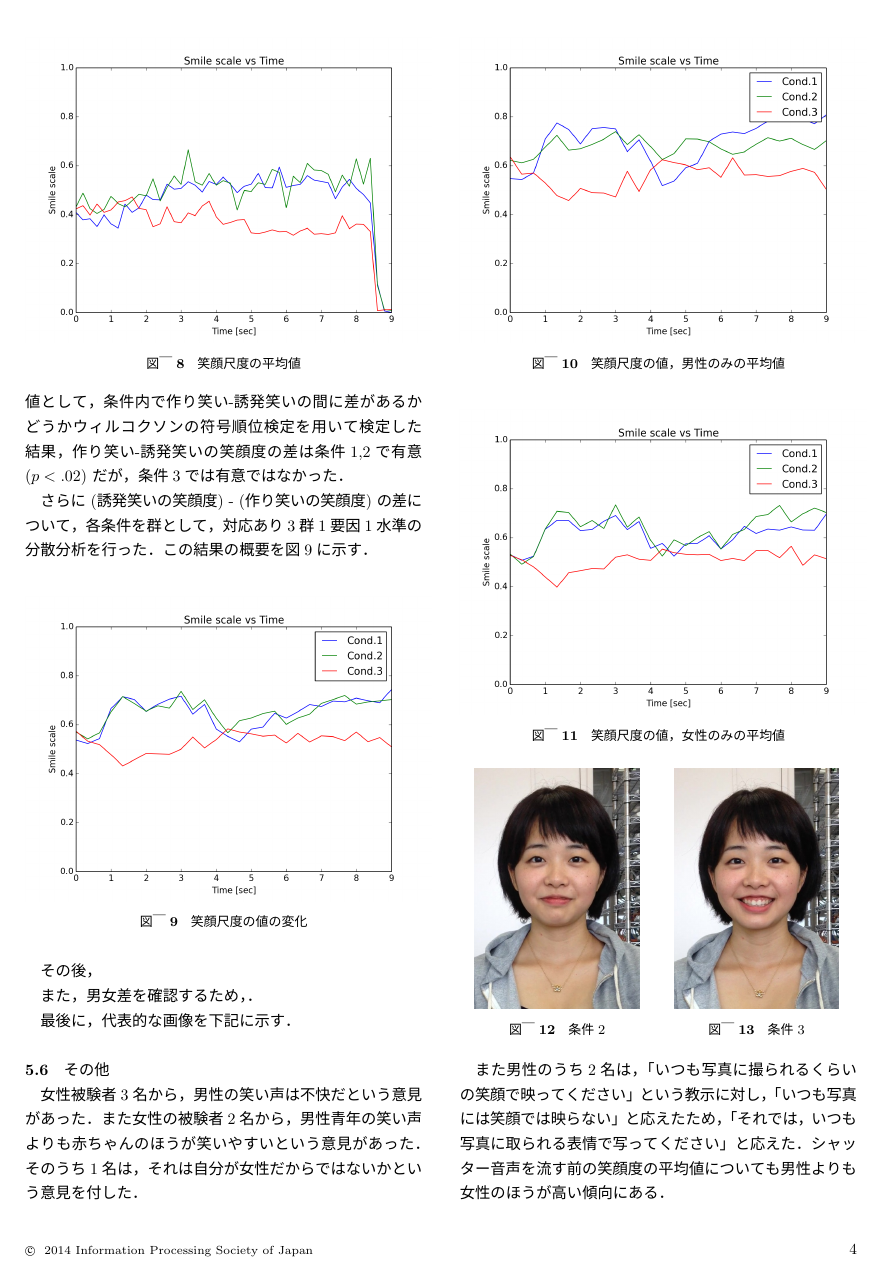
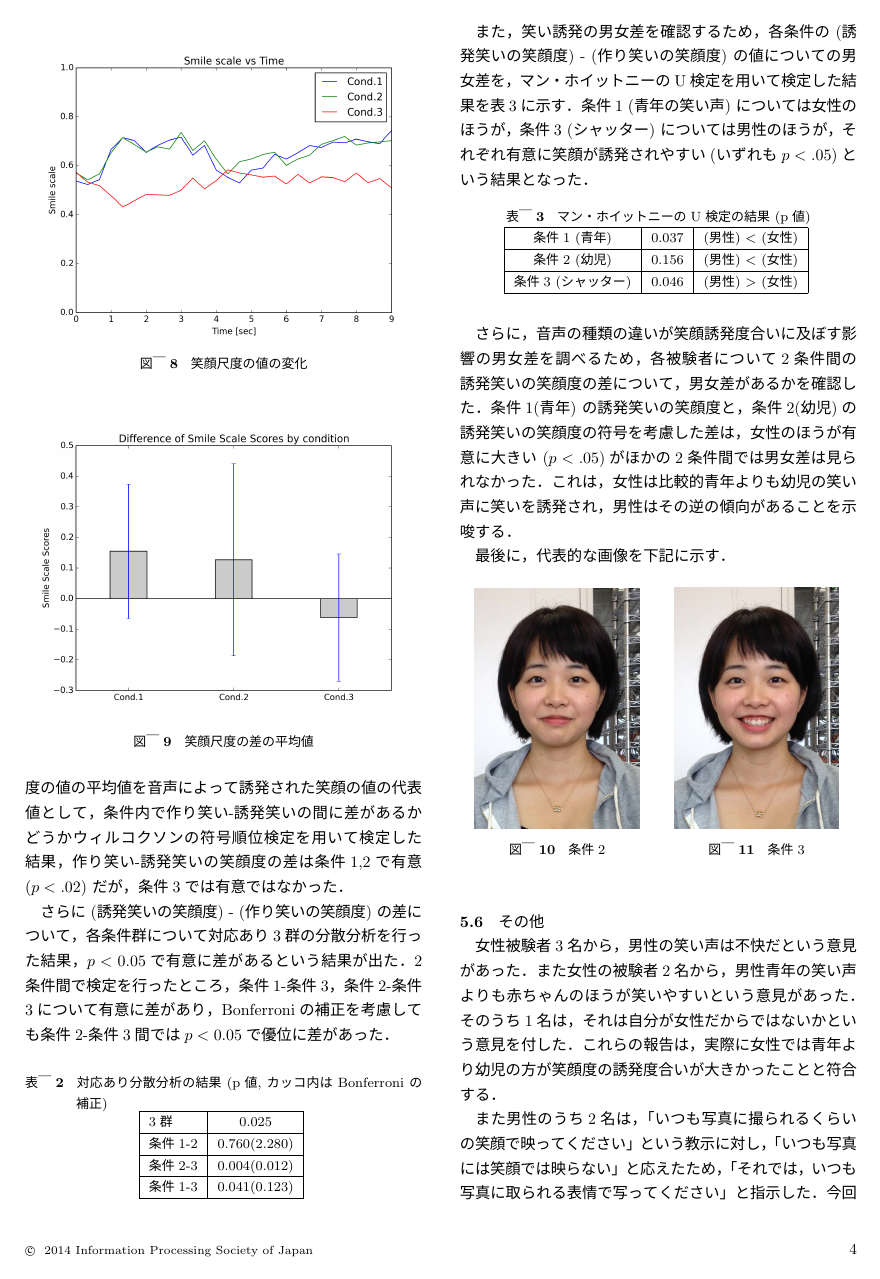
Before and after one commit to sidestepism/InterimReport, a LaTeX document (ec2014.tex): page 4 of 5. The pictures show the PDF file ec2014.pdf that the author committed with the source.

Commit message:
男女差の実験のバリエーションを増やした

```diff
--- a/ec2014.tex
+++ b/ec2014.tex
@@ -203,43 +206,71 @@ refer its source file which is distributed with the style files.
 
 \subsection{結果}
 
-笑顔尺度の時間変化を条件ごとに平均した値をプロットしたものを図\ref{graph-gender}に示す．音声が流れ始める1.0秒までは全く変化がなく，2.0秒ごろから笑顔度に条件間の差が認められる．
-
-\begin{figure}[h!]
-  \centering
-\includegraphics[width=90mm, bb=0 0 600 450]{images/avg2.png}
-\caption{笑顔尺度の平均値}
-  \label{graph-avg}
-\end{figure}
-
-実際に効果が出ていることを確かめるため，0.0秒〜1.0秒の笑顔度の値を作り笑いの笑顔の値，4.0〜5.0秒の笑顔度の値の平均値を音声によって誘発された笑顔の値の代表値として，条件内で作り笑い-誘発笑いの間に差があるかどうかウィルコクソンの符号順位検定を用いて検定した結果，作り笑い-誘発笑いの笑顔度の差は条件1,2で有意 ($p<.02$) だが，条件3では有意ではなかった．
-
-さらに (誘発笑いの笑顔度) - (作り笑いの笑顔度) の差について，各条件を群として，対応あり3群1要因1水準の分散分析を行った．この結果の概要を図\ref{graph-anova}に示す．
+笑顔尺度の時間変化を条件ごとに平均した値をプロットしたものを図\ref{graph-smooth}に示す．音声が流れ始めてすぐは全く変化がなく，1.0秒ごろから笑顔度に条件間の差が認められる．
 
 \begin{figure}[h!]
   \centering
 \includegraphics[width=90mm, bb=0 0 600 450]{images/smooth5_avg.png}
 \caption{笑顔尺度の値の変化}
-  \label{graph-anova}
-\end{figure}
-
-その後，
-
-また，男女差を確認するため，．
-
-\begin{figure}[h!]
-  \centering
-\includegraphics[width=90mm, bb=0 0 600 450]{images/smooth5_avg_gender_0.png}
-\caption{笑顔尺度の値，男性のみの平均値}
-  \label{graph-gender}
+  \label{graph-smooth}
 \end{figure}
 
 \begin{figure}[h!]
   \centering
-\includegraphics[width=90mm, bb=0 0 600 450]{images/smooth5_avg_gender_1.png}
-\caption{笑顔尺度の値，女性のみの平均値}
-  \label{graph-gender}
+\includegraphics[width=90mm, bb=0 0 600 450]{images/graph-diff.png}
+\caption{笑顔尺度の差の平均値}
+  \label{graph-avg}
 \end{figure}
+
+実際に効果が出ていることを確かめるため，0.0秒〜1.0秒の笑顔度の値を作り笑いの笑顔の値，1.0〜2.0秒の笑顔度の値の平均値を音声によって誘発された笑顔の値の代表値として，条件内で作り笑い-誘発笑いの間に差があるかどうかウィルコクソンの符号順位検定を用いて検定した結果，作り笑い-誘発笑いの笑顔度の差は条件1,2で有意 ($p<.02$) だが，条件3では有意ではなかった．
+
+さらに (誘発笑いの笑顔度) - (作り笑いの笑顔度) の差について，各条件群について対応あり3群の分散分析を行った結果，$p<0.05$で有意に差があるという結果が出た．2条件間で検定を行ったところ，条件1-条件3，条件2-条件3について有意に差があり，Bonferroniの補正を考慮しても条件2-条件3間では$p<0.05$で優位に差があった．
+
+\begin{table}[htb]
+  \begin{center}
+    \caption{対応あり分散分析の結果 (p値, カッコ内は Bonferroni の補正)}
+    \begin{tabular}{|l|c|r||r|} \hline
+      3群 & $0.025$  \\ \hline
+      条件1-2 & $0.760 (2.280)$ \\ \hline
+      条件2-3 & $0.004 (0.012)$ \\ \hline
+      条件1-3 & $0.041 (0.123)$ \\ \hline
+    \end{tabular}
+    \label{tab:price}
+  \end{center}
+\end{table}
+
+
+また，笑い誘発の男女差を確認するため，各条件の (誘発笑いの笑顔度) - (作り笑いの笑顔度) の値についての男女差を，マン・ホイットニーのU検定を用いて検定した結果を表\ref{manw}に示す．条件1 (青年の笑い声) については女性のほうが，条件3 (シャッター) については男性のほうが，それぞれ有意に笑顔が誘発されやすい(いずれも$p < .05$)という結果となった．
+
+\begin{table}[htb]
+  \begin{center}
+    \caption{マン・ホイットニーのU検定の結果 (p値)}
+    \begin{tabular}{|c|c|c|}  \hline
+      条件1 (青年) & $0.037$ & (男性) $<$ (女性) \\ \hline
+      条件2 (幼児)  & $0.156$ & (男性) $<$ (女性) \\ \hline
+      条件3 (シャッター) & $0.046$ & (男性) $>$ (女性) \\ \hline
+    \end{tabular}
+    \label{manw}
+  \end{center}
+\end{table}
+
+
+さらに，音声の種類の違いが笑顔誘発度合いに及ぼす影響の男女差を調べるため，各被験者について2条件間の誘発笑いの笑顔度の差について，男女差があるかを確認した．条件1(青年) の誘発笑いの笑顔度と，条件2(幼児)の誘発笑いの笑顔度の符号を考慮した差は，女性のほうが有意に大きい ($p < .05$)が
+ほかの2条件間では男女差は見られなかった．これは，女性は比較的青年よりも幼児の笑い声に笑いを誘発され，男性はその逆の傾向があることを示唆する．
+
+%結果を\ref{pair-genderdiff}に示す．
+
+%\begin{table}[htb]
+%  \begin{center}
+%    \caption{マン・ホイットニーのU検定の結果 (p値)}
+%    \begin{tabular}{|l|c|r||r|} \hline
+%      (条件1) - (条件2) & $0.024$ & (男性) $>$ (女性) \\ \hline
+%      (条件2) - (条件3) & $0.266$ & (男性) $<$ (女性) \\ \hline
+%      (条件3) - (条件1) & $0.056$ & (男性) $>$ (女性) \\ \hline
+%    \end{tabular}
+%    \label{pair-genderdiff}
+%  \end{center}
+%\end{table}
 
 
 
@@ -263,11 +294,11 @@ refer its source file which is distributed with the style files.
 
 \subsection{その他}
 
-女性被験者3名から，男性の笑い声は不快だという意見があった．また女性の被験者2名から，男性青年の笑い声よりも赤ちゃんのほうが笑いやすいという意見があった．そのうち1名は，それは自分が女性だからではないかという意見を付した．
+女性被験者3名から，男性の笑い声は不快だという意見があった．また女性の被験者2名から，男性青年の笑い声よりも赤ちゃんのほうが笑いやすいという意見があった．そのうち1名は，それは自分が女性だからではないかという意見を付した．これらの報告は，実際に女性では青年より幼児の方が笑顔度の誘発度合いが大きかったことと符合する．
 
-また男性のうち2名は，「いつも写真に撮られるくらいの笑顔で映ってください」という教示に対し，「いつも写真には笑顔では映らない」と応えたため，「それでは，いつも写真に取られる表情で写ってください」と応えた．シャッター音声を流す前の笑顔度の平均値についても男性よりも女性のほうが高い傾向にある．
+また男性のうち2名は，「いつも写真に撮られるくらいの笑顔で映ってください」という教示に対し，「いつも写真には笑顔では映らない」と応えたため，「それでは，いつも写真に取られる表情で写ってください」と指示した．今回の実験では，このような被験者に対する対応は準備していなかった．
 
-\section{まとめ}
+\subsection{まとめ}
 
 本システムにおいて，条件1（青年笑い声），条件2（幼児笑い声）で笑顔を誘発できていること，さらに対照とした条件3ではその効果が現れないことを検証した．さらに男女差を分析した（※男女差の分析）．
 
```
Also changed, not shown: ec2014.pdf, images/graph-diff.png, ec2014.tex (7 more changed lines). Lines whose indentation alone changed are shown as unchanged.
